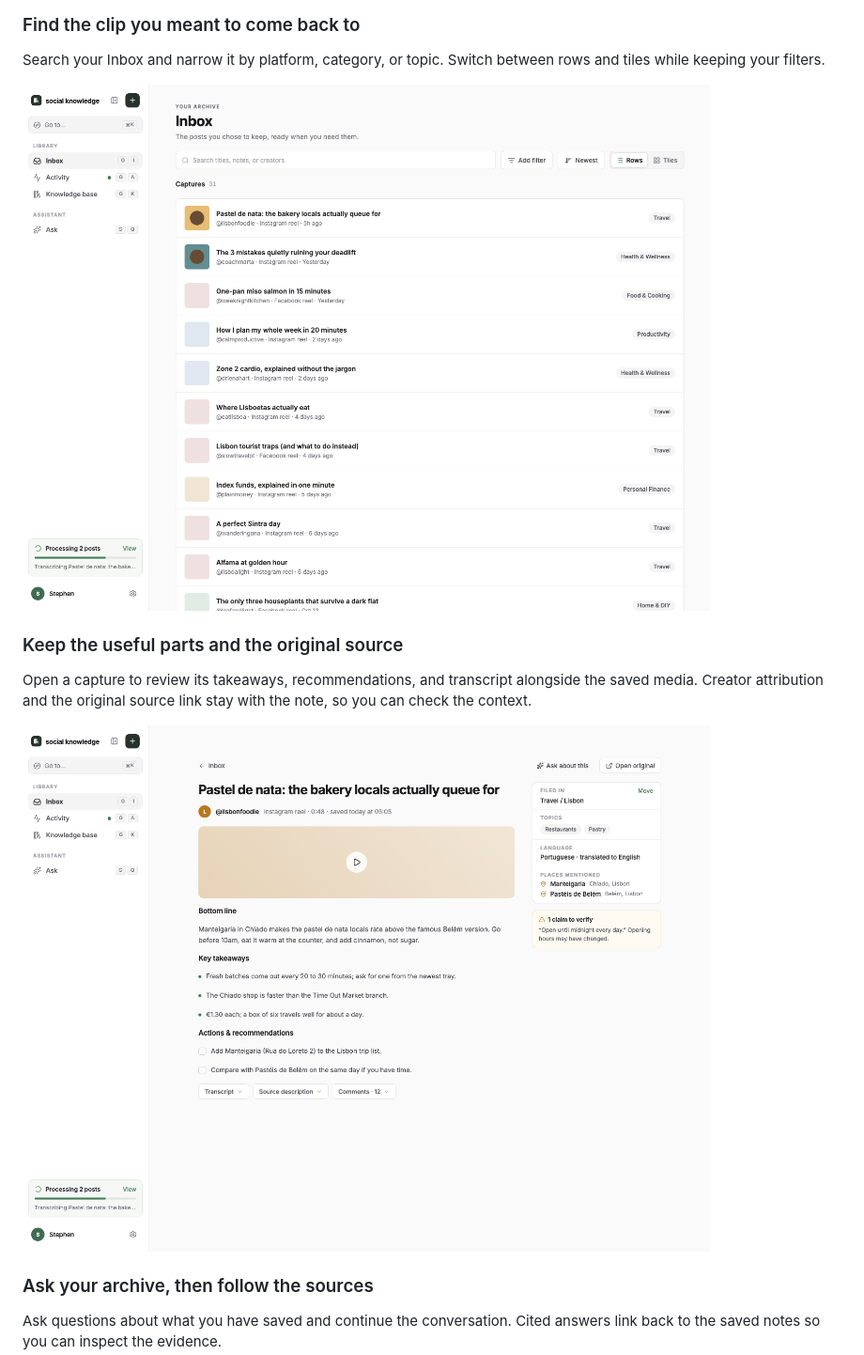
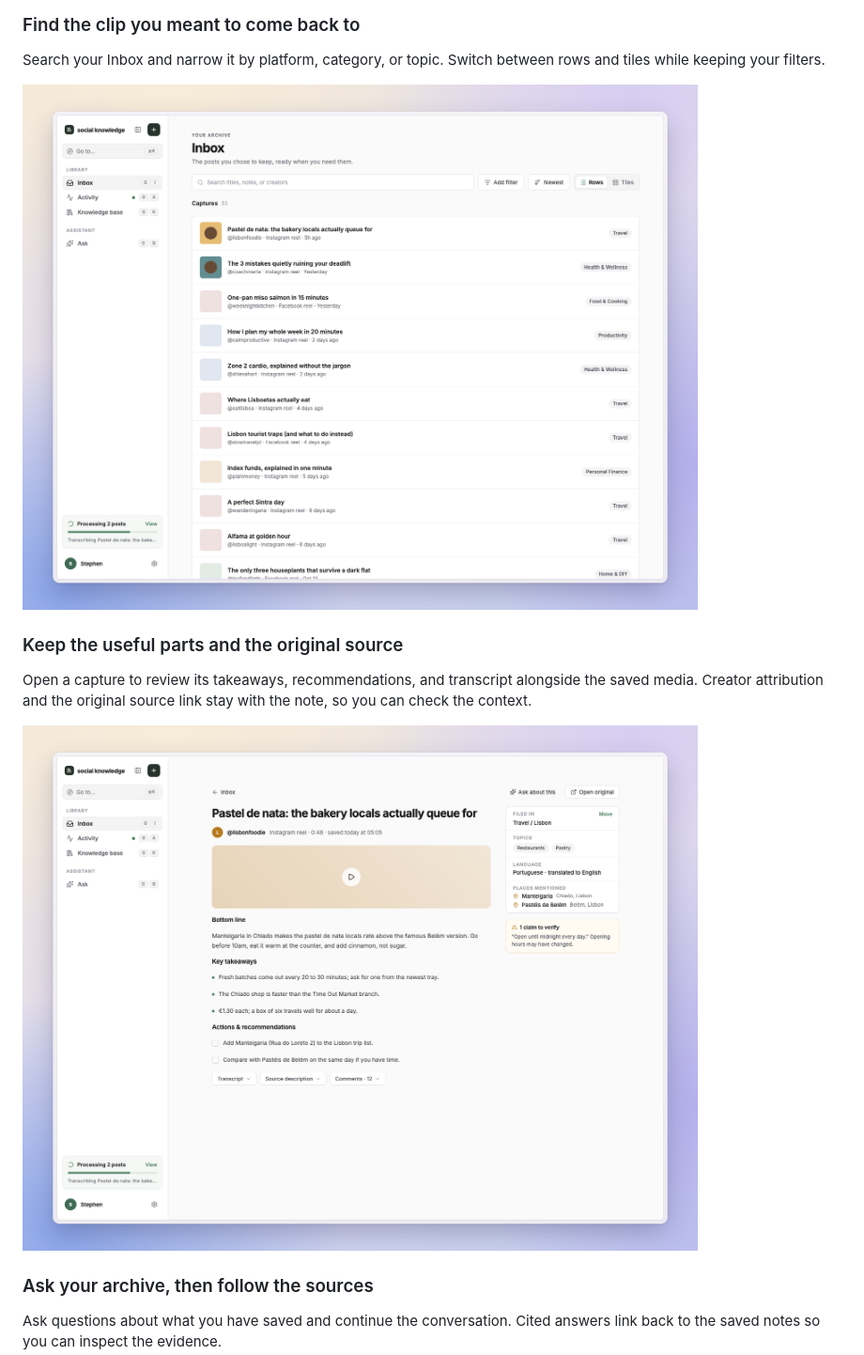
Before and after one commit to stephenjoly/social-knowledge, a Markdown page: README.md, the part around one of its changes. Shown at 94% size. GitHub-like rendering; pictures changed too: docs/screenshots/capture-detail-framed.png (added), docs/screenshots/inbox-framed.png (added).

```diff
--- a/README.md
+++ b/README.md
@@ -10,13 +12,13 @@ Save a supported Facebook or Instagram video from the Share Sheet or your browse
 
 Search your Inbox and narrow it by platform, category, or topic. Switch between rows and tiles while keeping your filters.
 
-![Social Knowledge Inbox showing searchable saved clips with titles, creators, and category filters, populated with synthetic demo content.](docs/screenshots/inbox.png)
+![Social Knowledge Inbox showing searchable saved clips with titles, creators, and category filters, populated with synthetic demo content.](docs/screenshots/inbox-framed.png)
 
 ### Keep the useful parts and the original source
 
 Open a capture to review its takeaways, recommendations, and transcript alongside the saved media. Creator attribution and the original source link stay with the note, so you can check the context.
 
-![Capture detail showing a synthetic saved clip with its source, extracted takeaways, recommendations, and transcript controls.](docs/screenshots/capture-detail.png)
+![Capture detail showing a synthetic saved clip with its source, extracted takeaways, recommendations, and transcript controls.](docs/screenshots/capture-detail-framed.png)
 
 ### Ask your archive, then follow the sources
 
```
Also changed, not shown: other parts of README.md (+3 -1 lines), docs/screenshots/README.md (+40 -1 lines), docs/screenshots/ask-framed.png (added), 3 other files.
